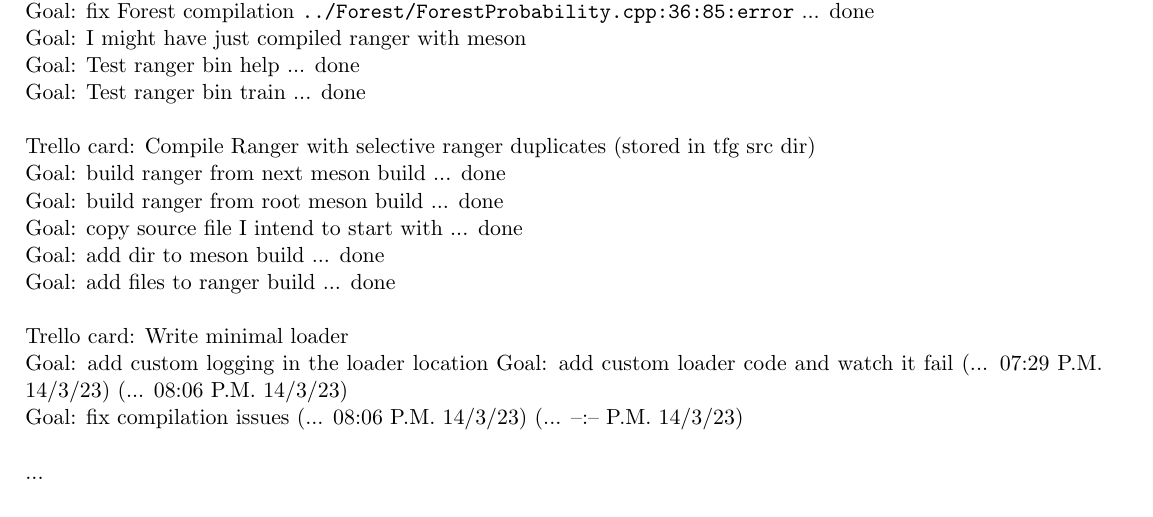
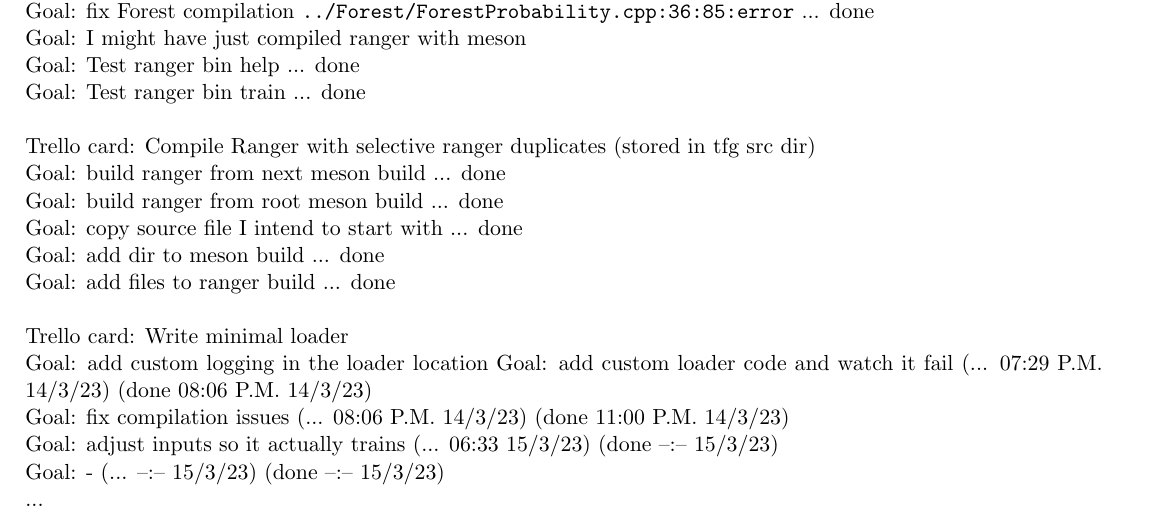
Before and after one commit to franGuindon/ProyectoTFG, a LaTeX book (docs/bitacoras/semana_5.tex): part of page 3 of 5, cut so that both start at the same text. Compiled offline with pdfLaTeX; a LaTeX package or settings file that is missing is left out.

Commit message:
Add some loader goals

```diff
--- a/docs/bitacoras/semana_5.tex
+++ b/docs/bitacoras/semana_5.tex
@@ -174,9 +174,10 @@ TypeError: 'tuple' object is not callable
   % how (in_progress start_time) = (... 07:29 P.M. 14/3/23) looks like
   % how (done 07:29 P.M. 14/3/23) looks like
   Goal: add custom logging in the loader location
-  Goal: add custom loader code and watch it fail (... 07:29 P.M. 14/3/23) (... 08:06 P.M. 14/3/23) \\
-  Goal: fix compilation issues (... 08:06 P.M. 14/3/23) (... --:-- P.M. 14/3/23) \\
-
+  Goal: add custom loader code and watch it fail (... 07:29 P.M. 14/3/23) (done 08:06 P.M. 14/3/23) \\
+  Goal: fix compilation issues (... 08:06 P.M. 14/3/23) (done 11:00 P.M. 14/3/23) \\
+  Goal: adjust inputs so it actually trains (... 06:33 15/3/23) (done --:-- 15/3/23) \\
+  Goal: - (... --:-- 15/3/23) (done --:-- 15/3/23) \\
   ...
 
   Goal: start changing the code ... \\
```
